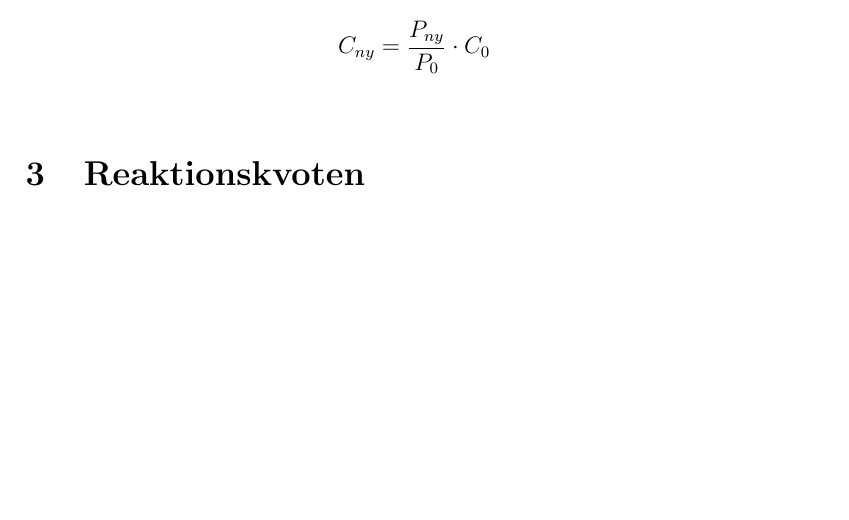
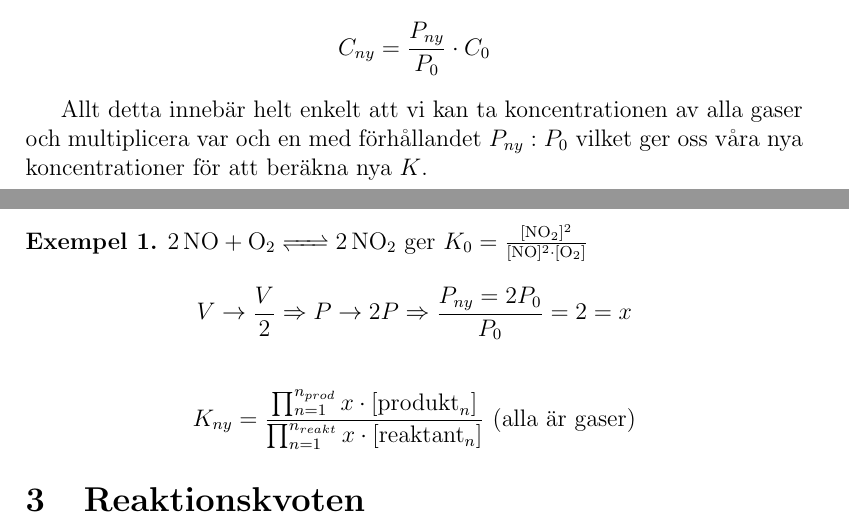
Before and after one commit to marcell-ziegler/Kemi-2-Reference-guide, a LaTeX document (main.tex, which reads chapters/förskjutning.tex): part of page 6 of 6 before the commit and two parts of pages 6 and 7 of 7 after it, the two joined at a grey line, cut so that both start at the same text, the shorter picture padded with empty space. Compiled offline with pdfLaTeX.

Commit message:
changed theorem style to definition for better example styling

```diff
--- a/chapters/förskjutning.tex
+++ b/chapters/förskjutning.tex
@@ -36,3 +36,15 @@ $\frac{1}{RT}$ är konstant (givet temperatur) vilket medför att en förändrin
 \begin{equation*}
     C_{ny} = \frac{P_{ny}}{P_0} \cdot C_0
 \end{equation*}
+
+Allt detta innebär helt enkelt att vi kan ta koncentrationen av alla gaser och multiplicera var och en med förhållandet $P_{ny}:P_0$ vilket ger oss våra nya koncentrationer för att beräkna nya $K$.
+
+\begin{exm}
+    $\ce{2NO + O2 <=> 2NO2} \mathrm{\ ger \ } K_0=\frac{\mathrm{[NO_2]^2}}{\mathrm{[NO]^2 \cdot [O_2]}}$
+    \begin{equation*}
+        V \rightarrow \frac{V}{2} \Rightarrow P \rightarrow 2P \Rightarrow \frac{P_{ny}=2P_0}{P_0} = 2 = x
+    \end{equation*}
+    \begin{align*}
+        K_{ny} = \frac{\prod^{n_{prod}}_{n=1} x \cdot [\mathrm{produkt}_n]}{\prod^{n_{reakt}}_{n=1} x \cdot [\mathrm{reaktant}_n]} \text{ (alla är gaser)}
+    \end{align*}
+\end{exm}
--- a/main.tex
+++ b/main.tex
@@ -13,6 +13,7 @@
 \usepackage{cancel}
 \usepackage{float}
 \usepackage{array}
+\theoremstyle{definition}
 \newtheorem{exm}{Exempel}
 
 \title{Begreppssammanfattning - Kemi 2 \\ Blackebergs Gymnasium}
```
Also changed, not shown: main.pdf.
